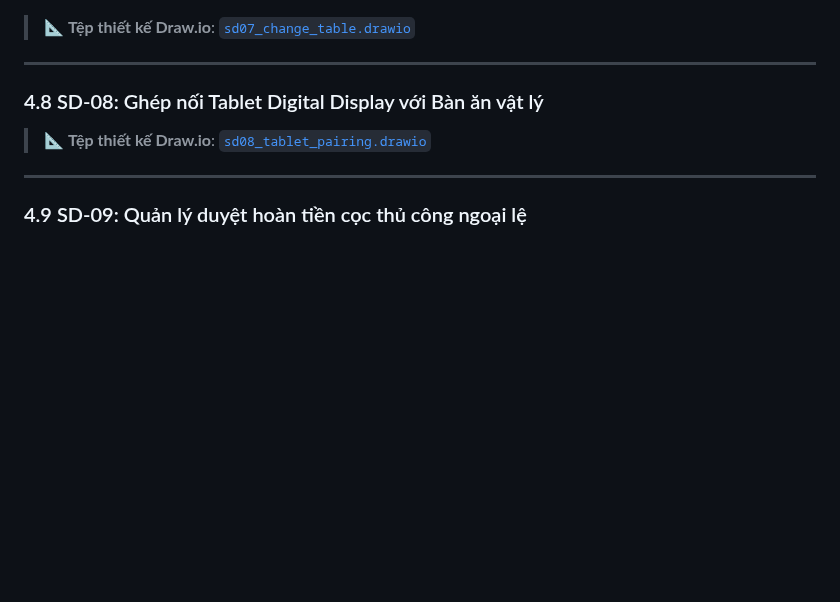
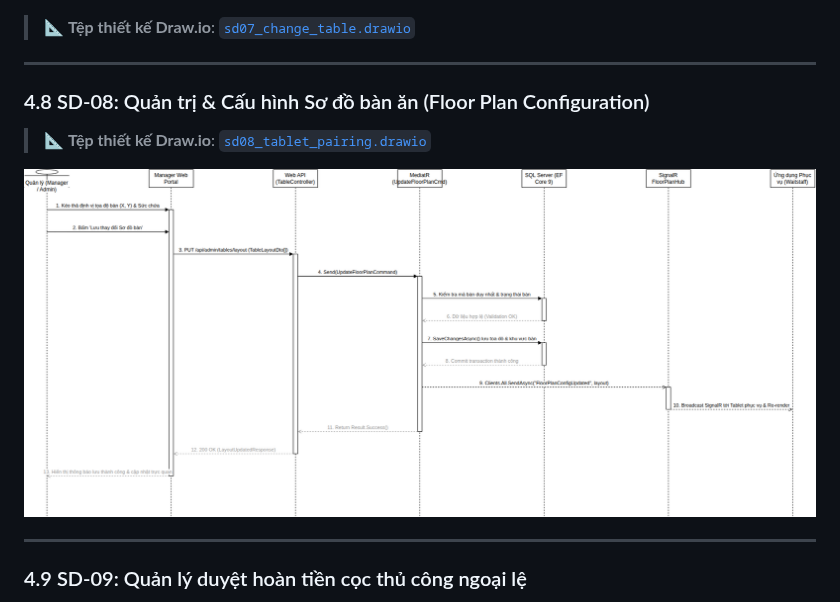
Before and after one commit to AndrewQng/VinDining, a Markdown page: docs/phase1/03_BAO_CAO_PHAN_TICH.md, the part around the change. GitHub-like rendering; pictures changed too: docs/phase1/drawio/sd08_tablet_pairing.png; blank space fills up the shorter version.

Commit message:
docs: update AD-08, SD-08, use cases and stakeholder needs to reflect floor plan configuration

```diff
--- a/docs/phase1/03_BAO_CAO_PHAN_TICH.md
+++ b/docs/phase1/03_BAO_CAO_PHAN_TICH.md
@@ -595,9 +595,11 @@ graph LR
 
 ---
 
-### 4.8 SD-08: Ghép nối Tablet Digital Display với Bàn ăn vật lý
+### 4.8 SD-08: Quản trị & Cấu hình Sơ đồ bàn ăn (Floor Plan Configuration)
 
 > 📐 **Tệp thiết kế Draw.io**: [`sd08_tablet_pairing.drawio`](./drawio/sd08_tablet_pairing.drawio)
+
+![SD-08: Quản trị & Cấu hình Sơ đồ bàn ăn](./drawio/sd08_tablet_pairing.png)
 
 ---
 
```
Also changed, not shown: docs/phase1/01_PROJECT_PROPOSAL.md (+3 -3 lines), docs/phase1/BAO_CAO_TONG_HOP_PHASE1.md (+4 -4 lines), docs/phase1/drawio/ad08_floor_plan_pairing.png, docs/phase1/drawio/moscow_prioritization.png, 10 other files.
